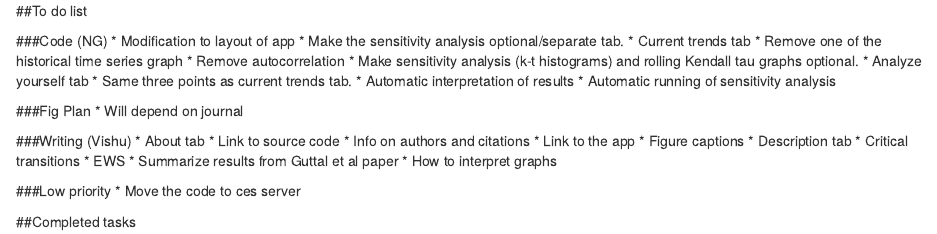
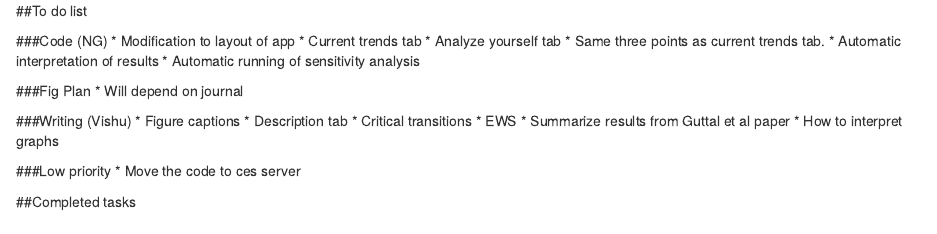
Before and after one commit to nikunj410/ews_finance_app, an R Markdown document (TODO.Rmd): the page in a window 1100 px wide, from its top. Rendered offline with R 4.5, knitr and Pandoc, with nearby package versions.

Commit message:
updated About file

```diff
--- a/TODO.Rmd
+++ b/TODO.Rmd
@@ -2,11 +2,7 @@
 
 ###Code (NG)
 * Modification to layout of app
-    * Make the sensitivity analysis optional/separate tab.
 * Current trends tab
-    * Remove one of the historical time series graph
-    * Remove autocorrelation
-    * Make sensitivity analysis (k-t histograms) and rolling Kendall tau graphs optional.
 * Analyze yourself tab
     * Same three points as current trends tab.
 * Automatic interpretation of results
@@ -16,10 +12,6 @@
 * Will depend on journal
 
 ###Writing (Vishu)
-* About tab
-    * Link to source code
-    * Info on authors and citations
-    * Link to the app
 * Figure captions
 * Description tab
     * Critical transitions
```
Also changed, not shown: server.R (+1 -1 lines).
